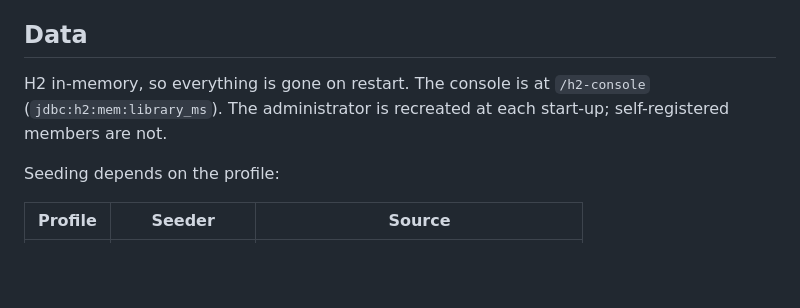
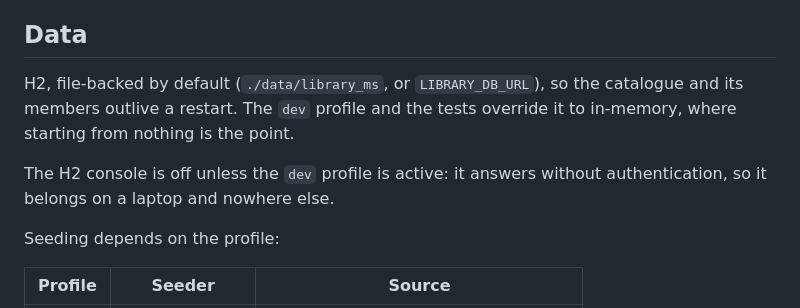
Before and after one commit to PhoenixMaster123/Library-Management-System-Version-2, a Markdown page: docs/architecture/library-backend.md, the part around the change. Drawn GitHub-style; blank space fills up the shorter version.

```diff
--- a/docs/architecture/library-backend.md
+++ b/docs/architecture/library-backend.md
@@ -140,9 +140,12 @@ The two notes are the design: neither call can fail the borrow.
 
 ## Data
 
-H2 in-memory, so everything is gone on restart. The console is at `/h2-console`
-(`jdbc:h2:mem:library_ms`). The administrator is recreated at each start-up; self-registered members
-are not.
+H2, file-backed by default (`./data/library_ms`, or `LIBRARY_DB_URL`), so the catalogue and its
+members outlive a restart. The `dev` profile and the tests override it to in-memory, where starting
+from nothing is the point.
+
+The H2 console is off unless the `dev` profile is active: it answers without authentication, so it
+belongs on a laptop and nowhere else.
 
 Seeding depends on the profile:
 
```
Also changed, not shown: README.md (+6 -3 lines).
